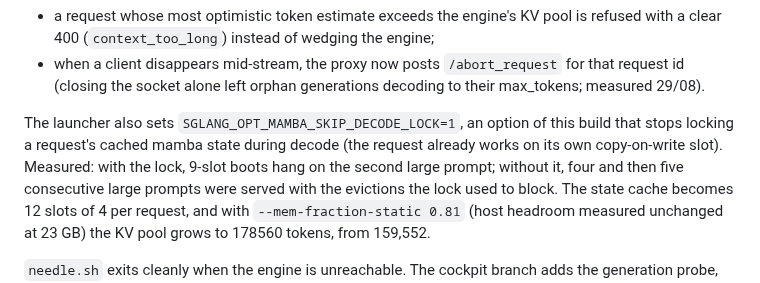
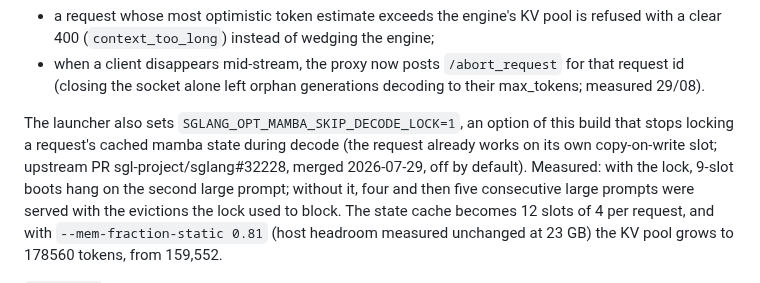
Before and after one commit to hasso5703/dgx-spark-qwen38, a Markdown page: CHANGELOG.md, the part around the change. GitHub-like rendering.

Commit message:
changelog: cite the upstream PR behind SGLANG_OPT_MAMBA_SKIP_DECODE_LOCK (sglang#32228)

```diff
--- a/CHANGELOG.md
+++ b/CHANGELOG.md
@@ -32,7 +32,8 @@ lives in the keepalive proxy (v6.7), which every service install already fronts:
 
 The launcher also sets `SGLANG_OPT_MAMBA_SKIP_DECODE_LOCK=1`, an option of this
 build that stops locking a request's cached mamba state during decode (the
-request already works on its own copy-on-write slot). Measured: with the lock,
+request already works on its own copy-on-write slot; upstream PR
+sgl-project/sglang#32228, merged 2026-07-29, off by default). Measured: with the lock,
 9-slot boots hang on the second large prompt; without it, four and then five
 consecutive large prompts were served with the evictions the lock used to
 block. The state cache becomes 12 slots of 4 per request, and with
```
